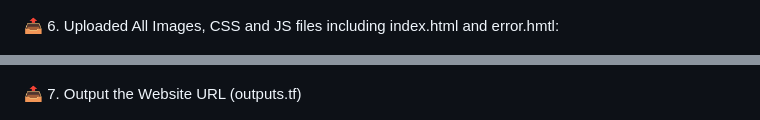
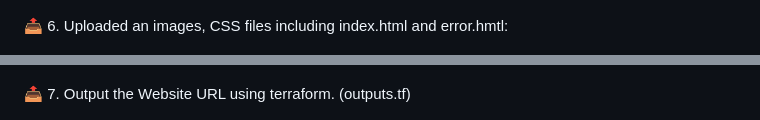
Before and after one commit to AvinashSaxena17/s3-webiste-static-hosting, a Markdown page: README.md, 2 parts joined by grey strips. Rendered like a GitHub page.

```diff
--- a/README.md
+++ b/README.md
@@ -66,12 +66,12 @@ Enabled static website hosting on the S3 bucket by specifying index and error do
 
 
 
-📤 6. Uploaded All Images, CSS and JS files including index.html and error.hmtl:
+📤 6. Uploaded an images, CSS files including index.html and error.hmtl:
 
 ![App Screenshot](https://github.com/AvinashSaxena17/s3-webiste-static-hosting/blob/main/images/upload%20files.png)
 
 
-📤 7. Output the Website URL (outputs.tf)
+📤 7. Output the Website URL using terraform. (outputs.tf)
 
 ![App Screenshot](https://github.com/AvinashSaxena17/s3-webiste-static-hosting/blob/main/images/s3-output-1.png)
 
```
